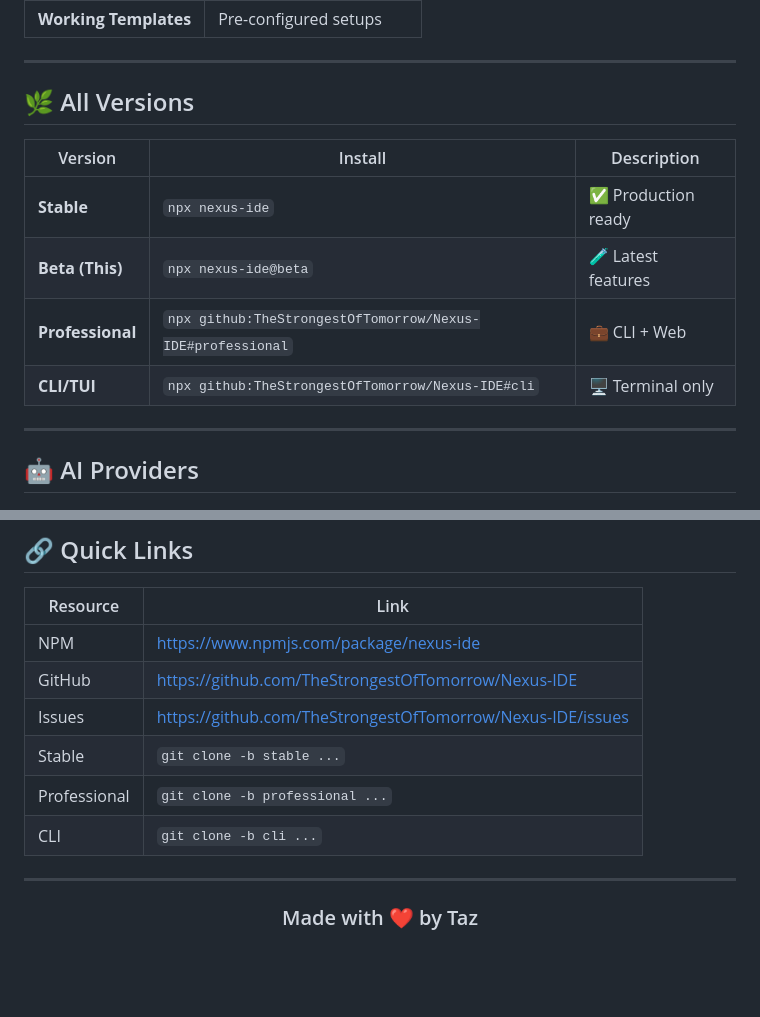
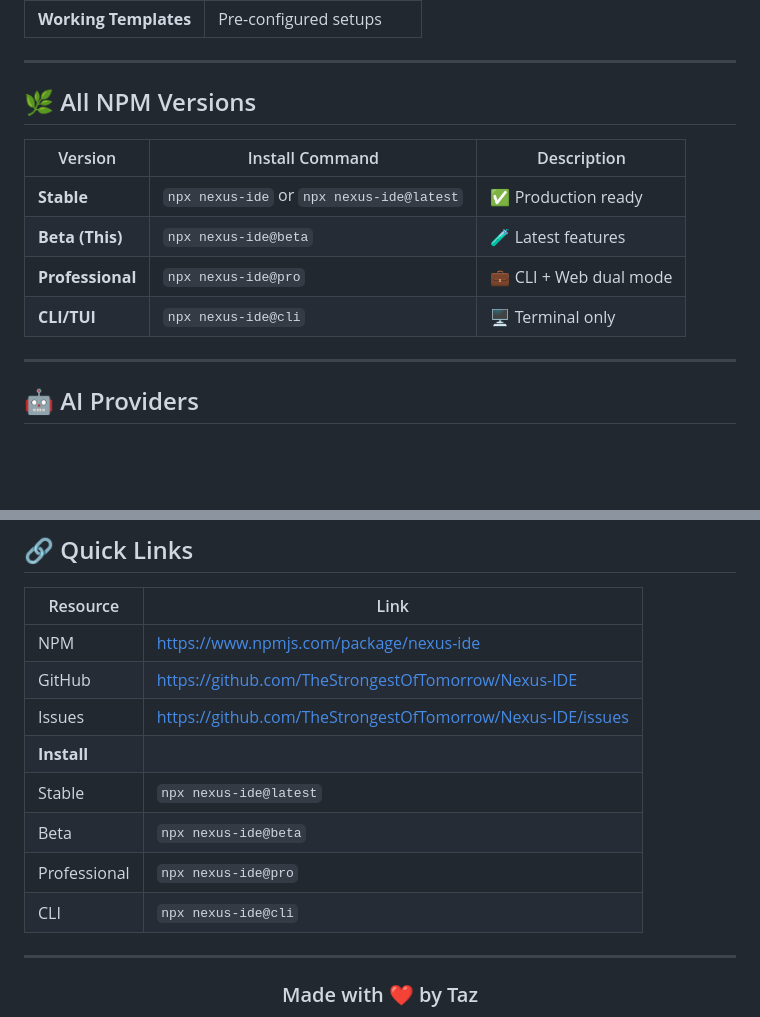
Before and after one commit to TheStrongestOfTomorrow/Nexus-IDE, a Markdown page: README.md, 2 parts joined by grey strips. Rendered like a GitHub page; blank space fills up the shorter version.

Commit message:
docs: Update README with all npm tags (@latest, @beta, @pro, @cli)

```diff
--- a/README.md
+++ b/README.md
@@ -56,14 +56,14 @@ nexus-ide
 
 ---
 
-## 🌿 All Versions
+## 🌿 All NPM Versions
 
-| Version | Install | Description |
-|---------|---------|-------------|
-| **Stable** | `npx nexus-ide` | ✅ Production ready |
+| Version | Install Command | Description |
+|---------|-----------------|-------------|
+| **Stable** | `npx nexus-ide` or `npx nexus-ide@latest` | ✅ Production ready |
 | **Beta (This)** | `npx nexus-ide@beta` | 🧪 Latest features |
-| **Professional** | `npx github:TheStrongestOfTomorrow/Nexus-IDE#professional` | 💼 CLI + Web |
-| **CLI/TUI** | `npx github:TheStrongestOfTomorrow/Nexus-IDE#cli` | 🖥️ Terminal only |
+| **Professional** | `npx nexus-ide@pro` | 💼 CLI + Web dual mode |
+| **CLI/TUI** | `npx nexus-ide@cli` | 🖥️ Terminal only |
 
 ---
 
@@ -119,9 +119,11 @@ Connect GitHub → Auto-deploy
 | NPM | https://www.npmjs.com/package/nexus-ide |
 | GitHub | https://github.com/TheStrongestOfTomorrow/Nexus-IDE |
 | Issues | https://github.com/TheStrongestOfTomorrow/Nexus-IDE/issues |
-| Stable | `git clone -b stable ...` |
-| Professional | `git clone -b professional ...` |
-| CLI | `git clone -b cli ...` |
+| **Install** | |
+| Stable | `npx nexus-ide@latest` |
+| Beta | `npx nexus-ide@beta` |
+| Professional | `npx nexus-ide@pro` |
+| CLI | `npx nexus-ide@cli` |
 
 ---
 
```
